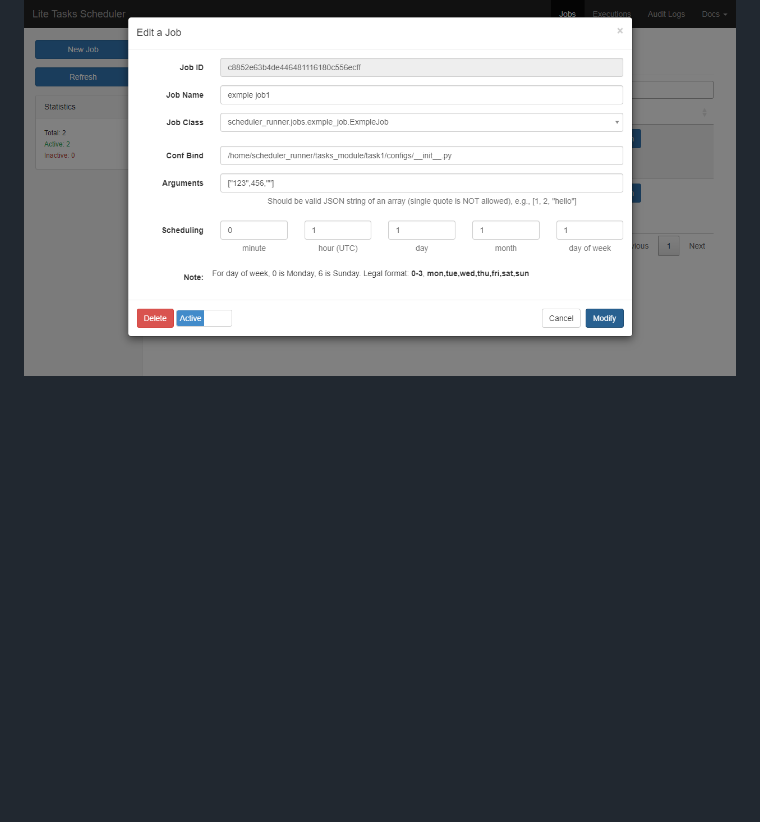
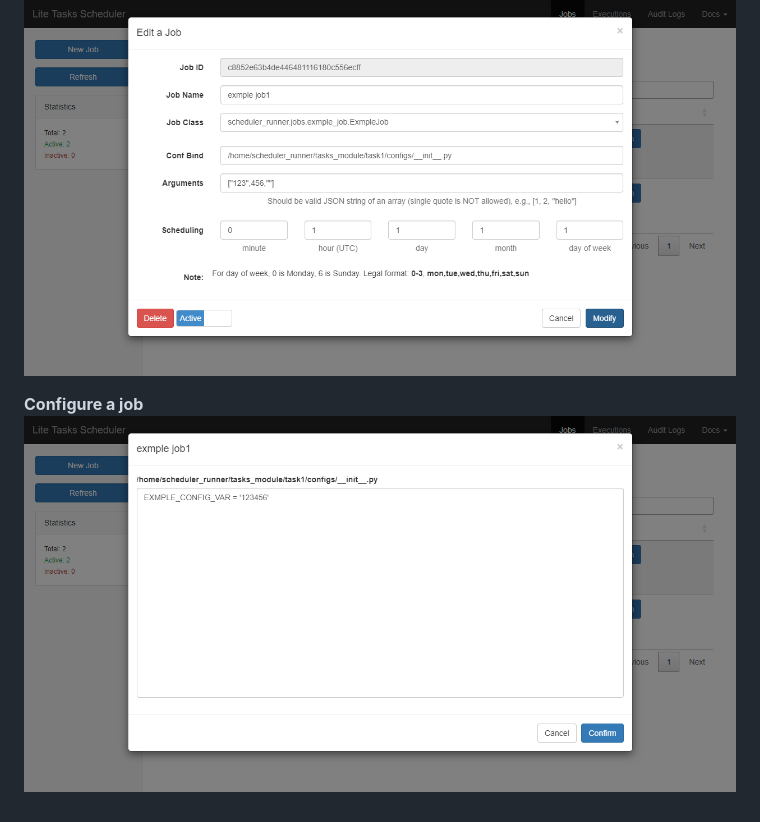
Before and after one commit to shuhanghang/lite-tasks-scheduler, a Markdown page: README.md, the part around the change. GitHub-like rendering; pictures changed too: imges/configure-job.png (added); blank space fills up the shorter version.

Commit message:
chore: update readme

```diff
--- a/README.md
+++ b/README.md
@@ -73,3 +73,6 @@ We provide a default implementation of web ui. You can replace the default web u
 **Modify a job**
 
 ![Modify a job](./imges/modify-job.png)
+
+**Configure a job**
+![Confiure a job](./imges/configure-job.png)
```
